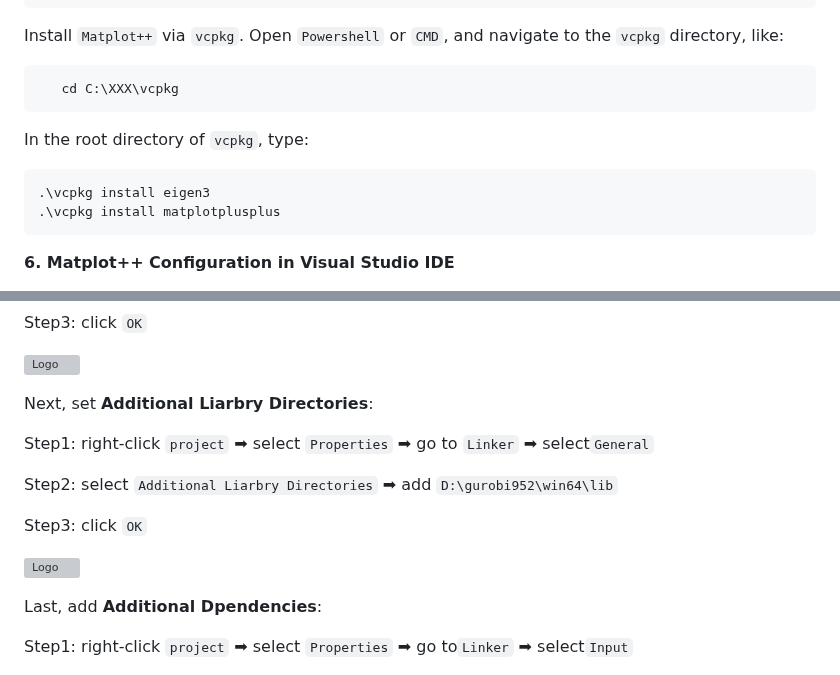
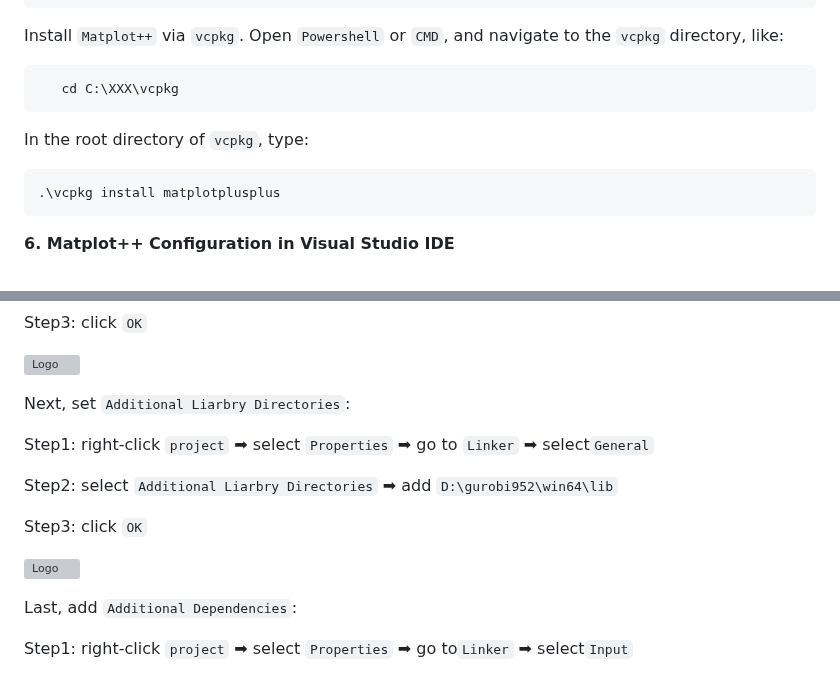
Before and after one commit to CRESYM/Harmony, a Markdown page: docs/installation.md, 2 parts joined by grey strips. Rendered like a GitHub page; grey boxes are pictures that could not be loaded.

````diff
--- a/docs/installation.md
+++ b/docs/installation.md
@@ -111,7 +111,6 @@ Install `Matplot++` via `vcpkg`. Open  `Powershell` or `CMD`, and navigate to th
    In the root directory of `vcpkg`, type:
 
    ```bash
-   .\vcpkg install eigen3
    .\vcpkg install matplotplusplus
    ```
 **6. Matplot++ Configuration in Visual Studio IDE**
@@ -190,7 +189,7 @@ Step3: click `OK`
     <img src="assets\gurobi_config_f4.jpg" alt="Logo" width="660">
   </p>
 
- Next, set **Additional Liarbry Directories**:
+ Next, set `Additional Liarbry Directories`:
 
  Step1: right-click `project` ➡ select `Properties` ➡ go to `Linker` ➡ select`General`
 
@@ -202,7 +201,7 @@ Step3: click `OK`
   <img src="assets\gurobi_config_f5.jpg" alt="Logo" width="660">
 </p>
 
- Last, add **Additional Dpendencies**:
+ Last, add `Additional Dependencies`:
 
  Step1: right-click `project` ➡ select `Properties` ➡ go to`Linker` ➡ select`Input`
 
````
